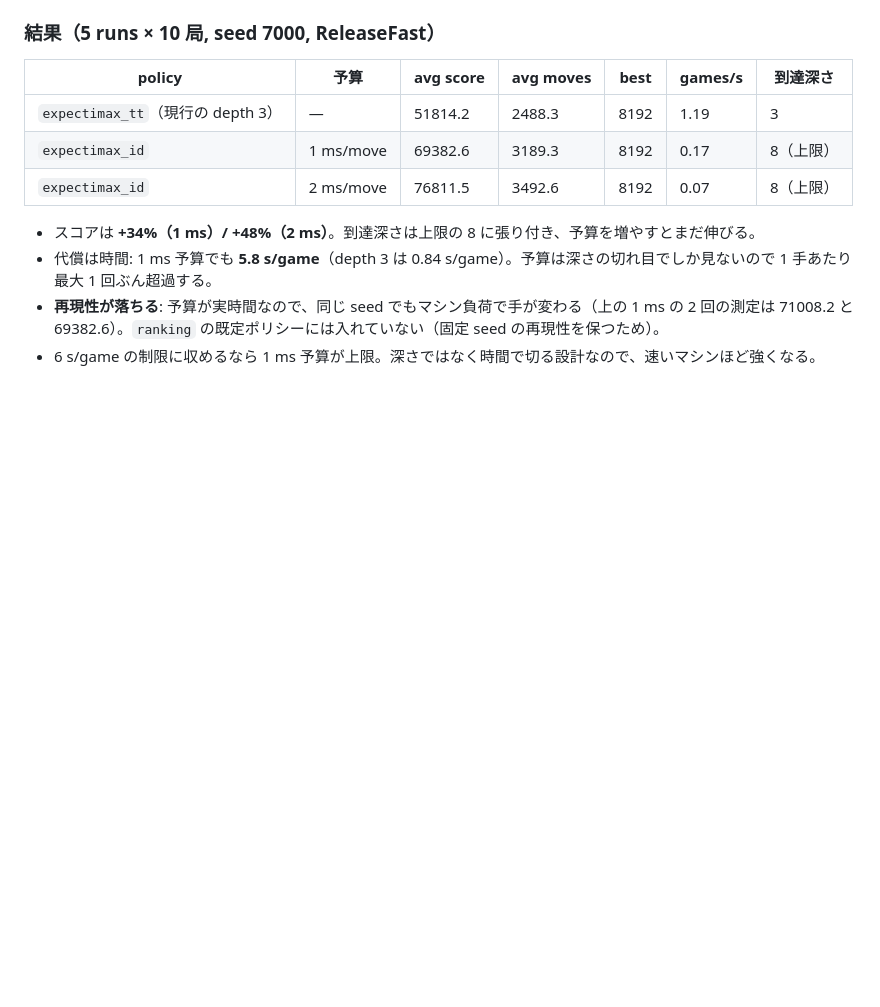
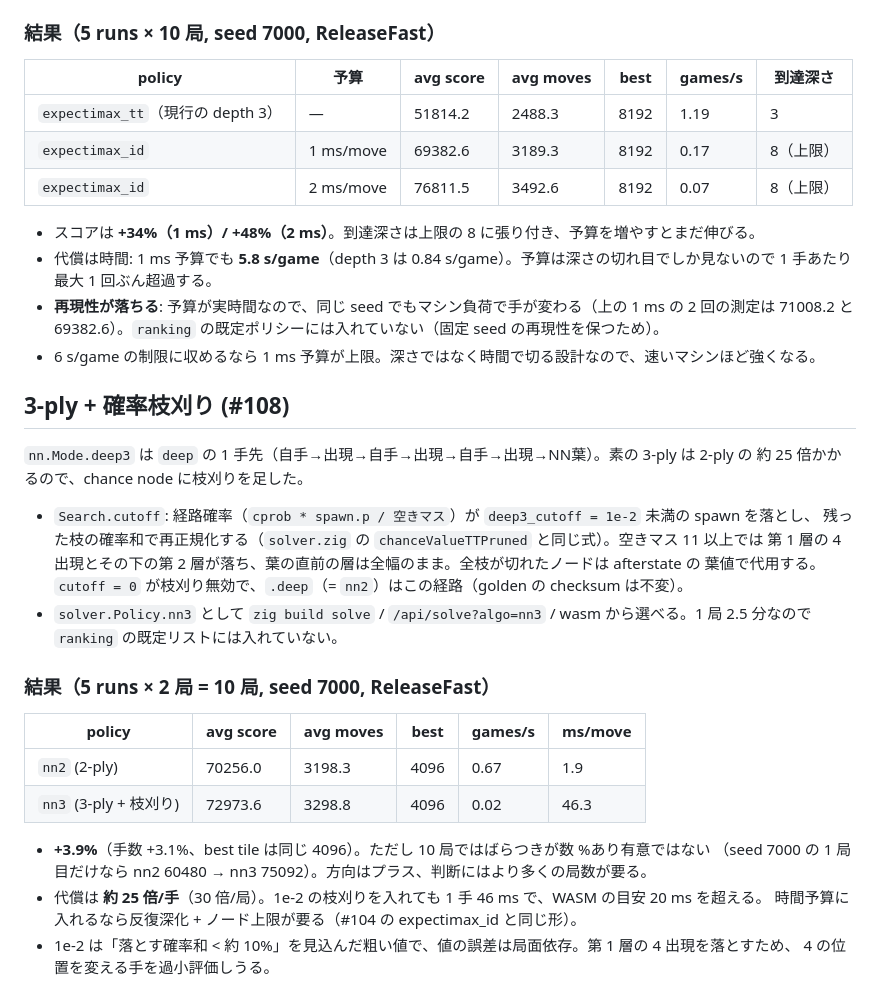
Before and after one commit to avocadoisi/Game.2048, a Markdown page: docs/evalab.md, the part around the change. Rendered like a GitHub page; blank space fills up the shorter version.

Commit message:
docs: record the 3-ply nn measurement (#108)

```diff
--- a/docs/evalab.md
+++ b/docs/evalab.md
@@ -315,3 +315,29 @@ expectimax に 2 つ足した（`Policy.expectimax_id`, `zig build solve` の po
 - **再現性が落ちる**: 予算が実時間なので、同じ seed でもマシン負荷で手が変わる（上の 1 ms の 2 回の測定は
   71008.2 と 69382.6）。`ranking` の既定ポリシーには入れていない（固定 seed の再現性を保つため）。
 - 6 s/game の制限に収めるなら 1 ms 予算が上限。深さではなく時間で切る設計なので、速いマシンほど強くなる。
+
+## 3-ply + 確率枝刈り (#108)
+
+`nn.Mode.deep3` は `deep` の 1 手先（自手→出現→自手→出現→自手→出現→NN葉）。素の 3-ply は 2-ply の
+約 25 倍かかるので、chance node に枝刈りを足した。
+
+- `Search.cutoff`: 経路確率（`cprob * spawn.p / 空きマス`）が `deep3_cutoff = 1e-2` 未満の spawn を落とし、
+  残った枝の確率和で再正規化する（`solver.zig` の `chanceValueTTPruned` と同じ式）。空きマス 11 以上では
+  第 1 層の 4 出現とその下の第 2 層が落ち、葉の直前の層は全幅のまま。全枝が切れたノードは afterstate の
+  葉値で代用する。`cutoff = 0` が枝刈り無効で、`.deep`（= `nn2`）はこの経路（golden の checksum は不変）。
+- `solver.Policy.nn3` として `zig build solve` / `/api/solve?algo=nn3` / wasm から選べる。1 局 2.5 分なので
+  `ranking` の既定リストには入れていない。
+
+### 結果（5 runs × 2 局 = 10 局, seed 7000, ReleaseFast）
+
+| policy | avg score | avg moves | best | games/s | ms/move |
+|---|---|---|---|---|---|
+| `nn2` (2-ply) | 70256.0 | 3198.3 | 4096 | 0.67 | 1.9 |
+| `nn3` (3-ply + 枝刈り) | 72973.6 | 3298.8 | 4096 | 0.02 | 46.3 |
+
+- **+3.9%**（手数 +3.1%、best tile は同じ 4096）。ただし 10 局ではばらつきが数 %あり有意ではない
+  （seed 7000 の 1 局目だけなら nn2 60480 → nn3 75092）。方向はプラス、判断にはより多くの局数が要る。
+- 代償は **約 25 倍/手**（30 倍/局）。1e-2 の枝刈りを入れても 1 手 46 ms で、WASM の目安 20 ms を超える。
+  時間予算に入れるなら反復深化 + ノード上限が要る（#104 の expectimax_id と同じ形）。
+- 1e-2 は「落とす確率和 < 約 10%」を見込んだ粗い値で、値の誤差は局面依存。第 1 層の 4 出現を落とすため、
+  4 の位置を変える手を過小評価しうる。
```
